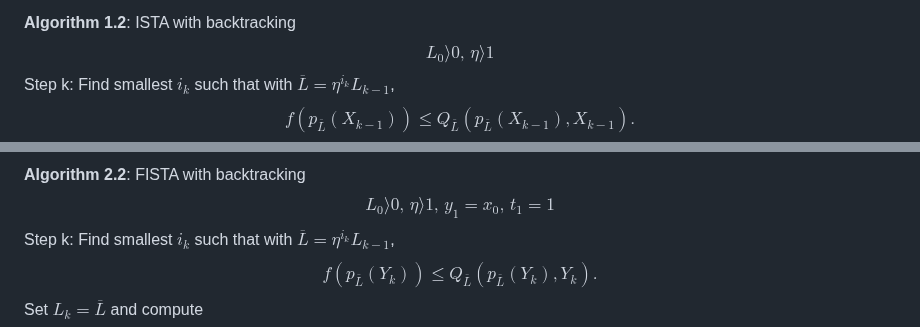
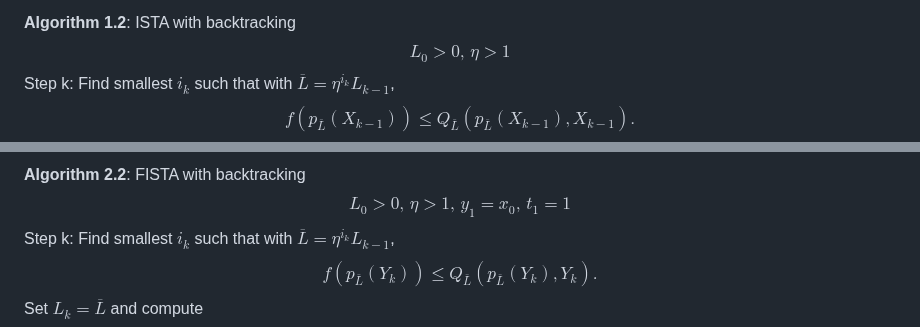
Before and after one commit to Xinran-RUAN/SP_Opt-g-BEC-HOI, a Markdown page: README.md, 2 parts joined by grey strips. Drawn GitHub-style.

```diff
--- a/README.md
+++ b/README.md
@@ -194,7 +194,7 @@ Here $L$ can be taken as $L(f)$, a Lipschitz constant of $\nabla f$.
 
 **Algorithm 1.2**: ISTA with backtracking
 $$
-	L_0 \rangle  0, \, \eta \rangle  1
+	L_0 > 0, \, \eta > 1
 $$
 Step k:
 Find smallest $i_k$ such that with $\overline{L} = \eta^{i_k} L_{k-1}$,
@@ -221,7 +221,7 @@ $$
 
 **Algorithm 2.2**: FISTA with backtracking
 $$
-	L_0 \rangle  0, \, \eta \rangle  1, \, y_1 = x_0, \, t_1 = 1
+	L_0 > 0, \, \eta > 1, \, y_1 = x_0, \, t_1 = 1
 $$
 Step k:
 Find smallest $i_k$ such that with $\overline{L} = \eta^{i_k} L_{k-1}$,
```
